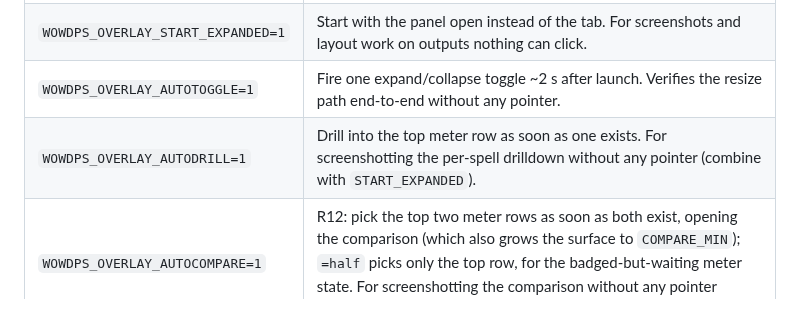
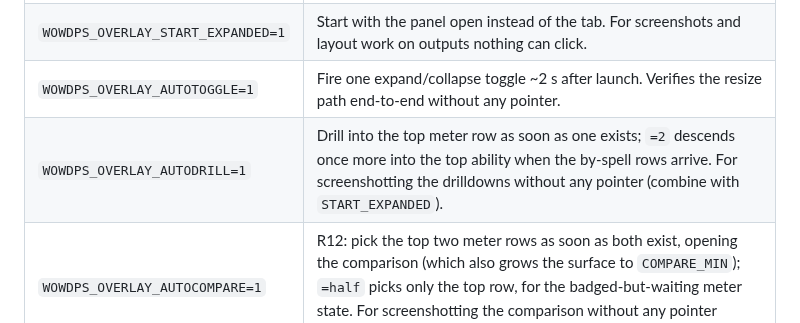
Before and after one commit to kriswill/wowdps, a Markdown page: docs/tracing.md, the part around the change. Rendered like a GitHub page.

```diff
--- a/docs/tracing.md
+++ b/docs/tracing.md
@@ -34,7 +34,7 @@ wowdps                                                     # `wowdps --file …`
 | `WOWDPS_OVERLAY_DEBUG=1` | Trace input on stderr: raw mouse events that widgets ignored, grip presses (with cursor position along the drag axis), expand/collapse toggles, and Hyprland workspace show/hide flips (`game workspace visible=…`) — all stamped `[    ms]` since process start. |
 | `WOWDPS_OVERLAY_START_EXPANDED=1` | Start with the panel open instead of the tab. For screenshots and layout work on outputs nothing can click. |
 | `WOWDPS_OVERLAY_AUTOTOGGLE=1` | Fire one expand/collapse toggle ~2 s after launch. Verifies the resize path end-to-end without any pointer. |
-| `WOWDPS_OVERLAY_AUTODRILL=1` | Drill into the top meter row as soon as one exists. For screenshotting the per-spell drilldown without any pointer (combine with `START_EXPANDED`). |
+| `WOWDPS_OVERLAY_AUTODRILL=1` | Drill into the top meter row as soon as one exists; `=2` descends once more into the top ability when the by-spell rows arrive. For screenshotting the drilldowns without any pointer (combine with `START_EXPANDED`). |
 | `WOWDPS_OVERLAY_AUTOCOMPARE=1` | R12: pick the top two meter rows as soon as both exist, opening the comparison (which also grows the surface to `COMPARE_MIN`); `=half` picks only the top row, for the badged-but-waiting meter state. For screenshotting the comparison without any pointer (combine with `START_EXPANDED`). |
 | `WOWDPS_OVERLAY_AUTOVIEW=deaths` | Start on that view (`damage`/`healing`/`interrupts`/`cc`/`dispels`/`deaths`). With `AUTODRILL`, screenshots view-specific drilldowns like the death recap. |
 
```
Also changed, not shown: README.md (+12 -1 lines), assets/screenshots/compare.png (added), assets/screenshots/drill-ability.png (added), assets/screenshots/drill-healing.png (added), assets/screenshots/drill-player.png (added), assets/screenshots/meter.png (added), assets/screenshots/mplus.png (added), 1 other file.
